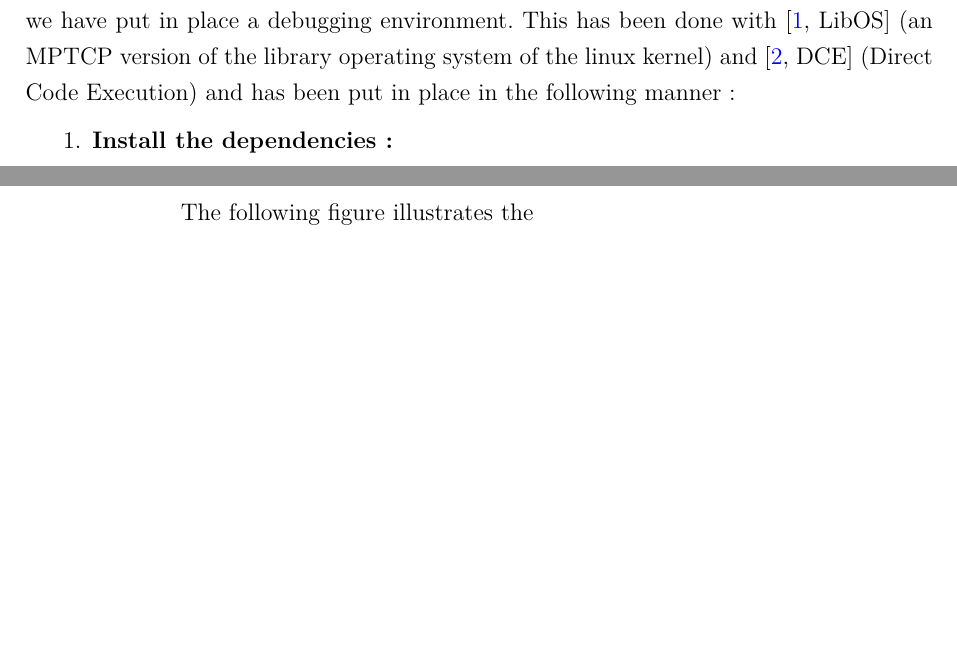
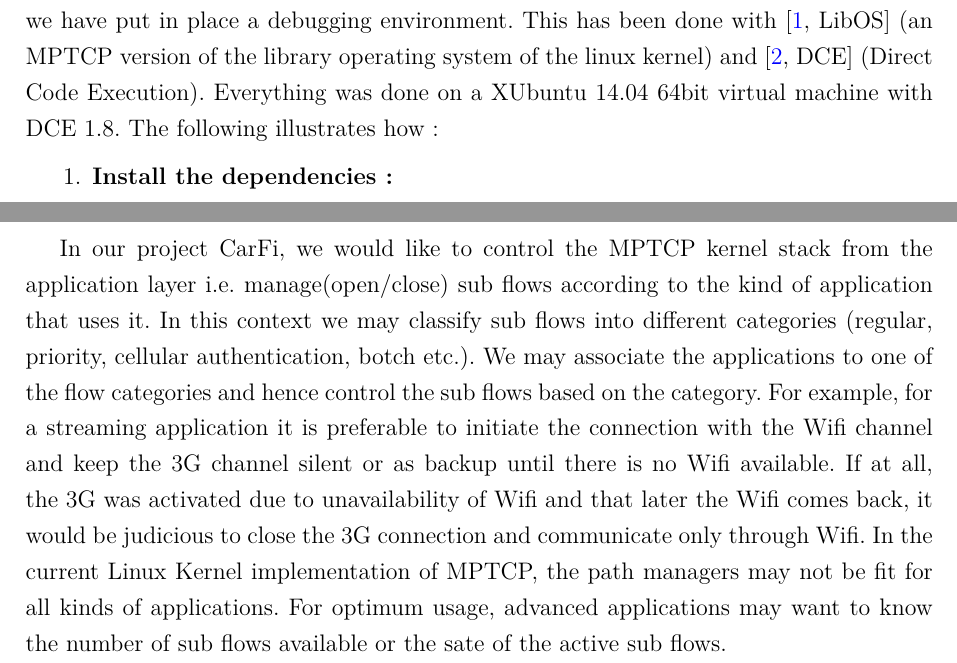
Before and after one commit to lawrenceFR/CarFi, a LaTeX document (document.tex): two parts of pages 6 and 9 of 15, joined at a grey line, cut so that both start at the same text, the shorter picture padded with empty space. Compiled offline with XeLaTeX.

Commit message:
very few changes

```diff
--- a/document.tex
+++ b/document.tex
@@ -139,7 +139,7 @@
 
 		\label{sec:mptcpdebug}
 
-		In order to understand the different stages of running of the MPTCP linux kernel, we have put in place a debugging environment. This has been done with \cite[LibOS]{libos} (an MPTCP version of the library operating system of the linux kernel) and \cite[DCE]{dce} (Direct Code Execution) and has been put in place in the following manner :
+		In order to understand the different stages of running of the MPTCP linux kernel, we have put in place a debugging environment. This has been done with \cite[LibOS]{libos} (an MPTCP version of the library operating system of the linux kernel) and \cite[DCE]{dce} (Direct Code Execution). Everything was done on a XUbuntu 14.04 64bit virtual machine with DCE 1.8. The following illustrates how :
 
 		\begin{enumerate}
 			\sloppy
@@ -235,7 +235,8 @@
 	\section{An Enhanced socket API for Multipath TCP : }
 
 		\label{sec:mptcpapi}
-		\hspace{2cm} The following figure illustrates the
+		In our project CarFi, we would like to control the MPTCP kernel stack from the application layer i.e. manage(open/close) sub flows according to the kind of application that uses it. In this context we may classify sub flows into different categories (regular, priority, cellular authentication, botch etc.). We may associate the applications to one of the flow categories and hence control the sub flows based on the category. For example, for a streaming application it is preferable to initiate the connection with the Wifi channel and keep the 3G channel silent or as backup until there is no Wifi available. If at all, the 3G was activated due to unavailability of Wifi and that later the Wifi comes back, it would be judicious to close the 3G connection and communicate only through Wifi.
+		In the current Linux Kernel implementation of MPTCP, the path managers may not be fit for all kinds of applications. For optimum usage, advanced applications may want to know the number of sub flows available or the sate of the active sub flows.
 
 
 	\clearpage
```
Also changed, not shown: document.pdf, 2 other files.
